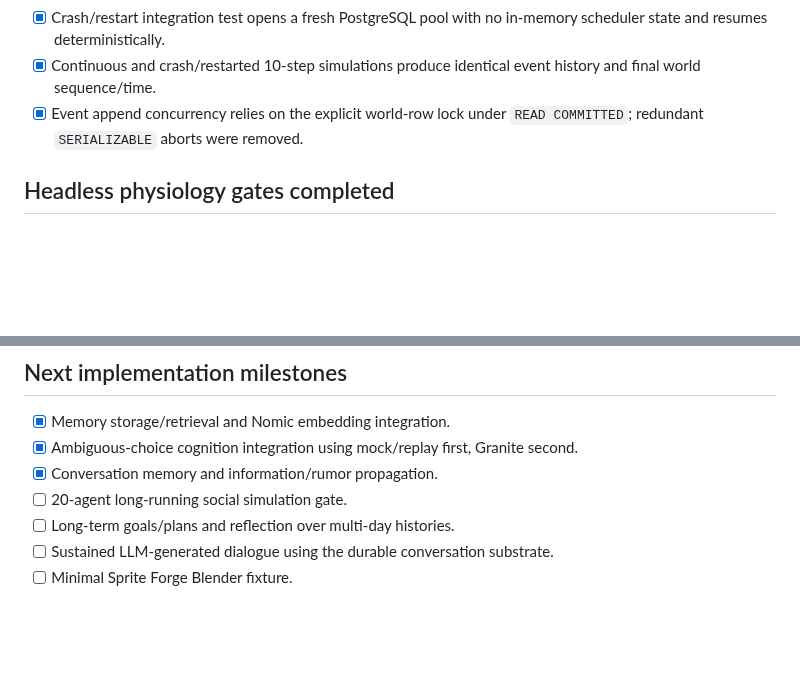
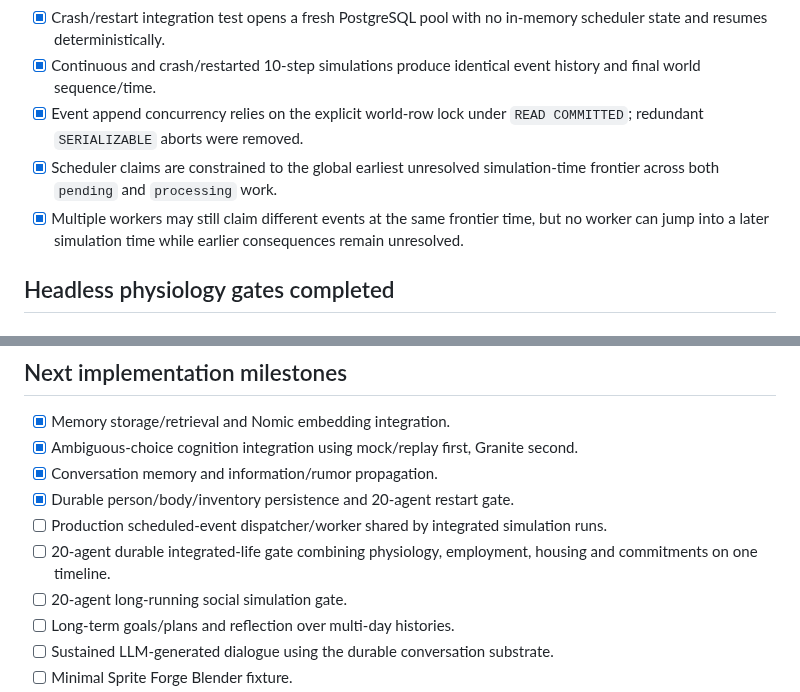
Before and after one commit to chmodmasx/Hobbo, a Markdown page: docs/IMPLEMENTATION_STATUS.md, 2 parts joined by grey strips. Drawn GitHub-style; blank space fills up the shorter version.

```diff
--- a/docs/IMPLEMENTATION_STATUS.md
+++ b/docs/IMPLEMENTATION_STATUS.md
@@ -65,6 +65,8 @@
 - [x] Crash/restart integration test opens a fresh PostgreSQL pool with no in-memory scheduler state and resumes deterministically.
 - [x] Continuous and crash/restarted 10-step simulations produce identical event history and final world sequence/time.
 - [x] Event append concurrency relies on the explicit world-row lock under `READ COMMITTED`; redundant `SERIALIZABLE` aborts were removed.
+- [x] Scheduler claims are constrained to the global earliest unresolved simulation-time frontier across both `pending` and `processing` work.
+- [x] Multiple workers may still claim different events at the same frontier time, but no worker can jump into a later simulation time while earlier consequences remain unresolved.
 
 ## Headless physiology gates completed
 
@@ -251,6 +278,9 @@ These gates prove that the deterministic/event-driven kernel can run small physi
 - [x] Memory storage/retrieval and Nomic embedding integration.
 - [x] Ambiguous-choice cognition integration using mock/replay first, Granite second.
 - [x] Conversation memory and information/rumor propagation.
+- [x] Durable person/body/inventory persistence and 20-agent restart gate.
+- [ ] Production scheduled-event dispatcher/worker shared by integrated simulation runs.
+- [ ] 20-agent durable integrated-life gate combining physiology, employment, housing and commitments on one timeline.
 - [ ] 20-agent long-running social simulation gate.
 - [ ] Long-term goals/plans and reflection over multi-day histories.
 - [ ] Sustained LLM-generated dialogue using the durable conversation substrate.
```
Also changed, not shown: other parts of docs/IMPLEMENTATION_STATUS.md (+29 -4 lines).
